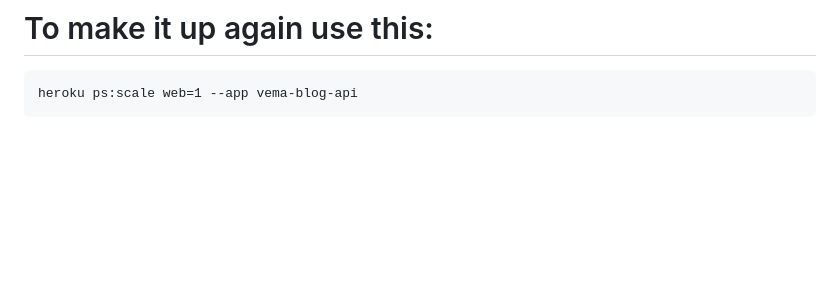
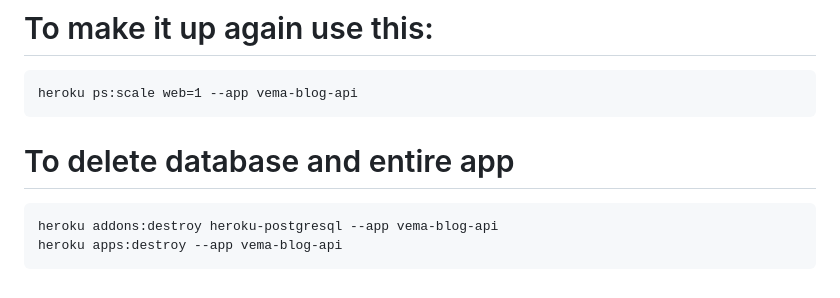
Before and after one commit to abuu94/SupportSphere, a Markdown page: deployment/heroku/stop-the-deployed-app.md, the part around the change. Rendered like a GitHub page; blank space fills up the shorter version.

Commit message:
Add Heroku app and database deletion instructions
Added instructions to delete the database and entire app on Heroku.

````diff
--- a/deployment/heroku/stop-the-deployed-app.md
+++ b/deployment/heroku/stop-the-deployed-app.md
@@ -81,3 +81,9 @@ If you want to be 100% safe:
 ```
 heroku ps:scale web=1 --app vema-blog-api
 ```
+
+# To delete database and entire app
+```
+heroku addons:destroy heroku-postgresql --app vema-blog-api
+heroku apps:destroy --app vema-blog-api
+```
````
